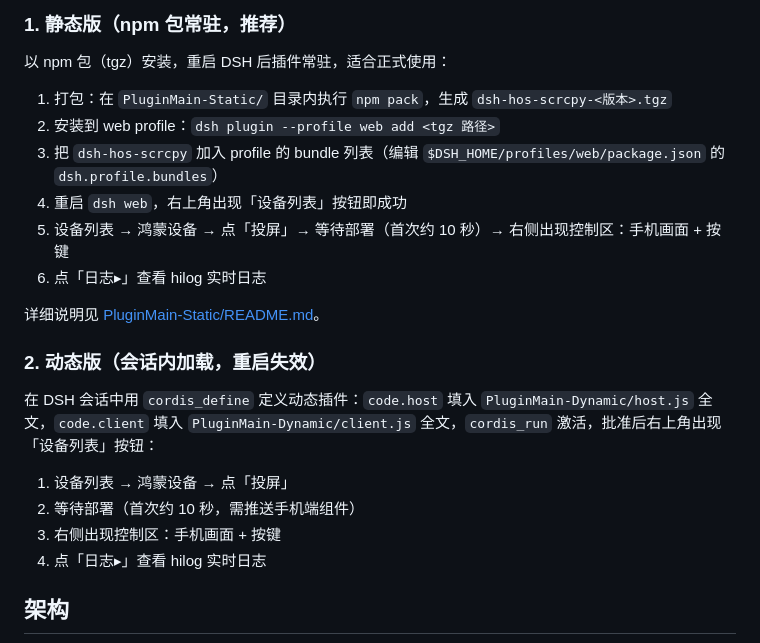
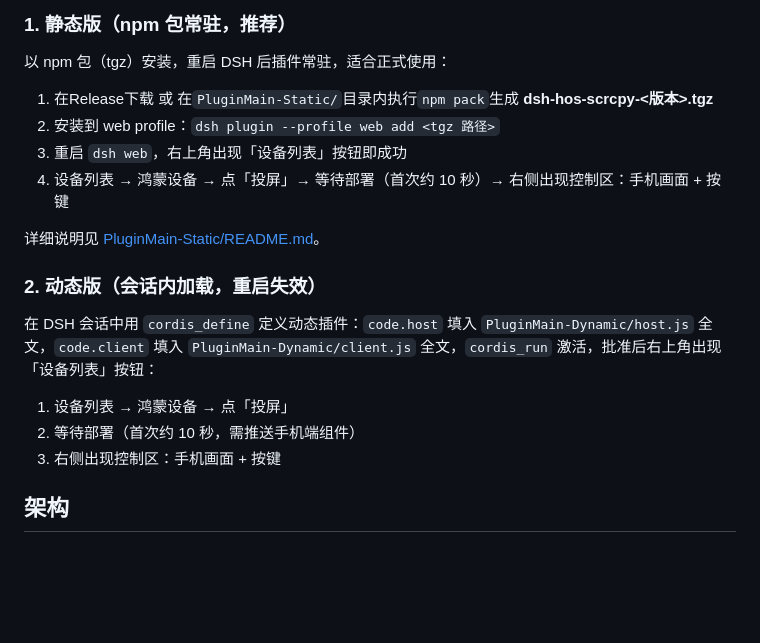
Before and after one commit to ns-zzj/dsh-hos-scrcpy, a Markdown page: README.md, the part around the change. GitHub-like rendering; blank space fills up the shorter version.

Commit message:
Refine README instructions for static plugin installation
Updated installation instructions for static version and removed unnecessary steps.

```diff
--- a/README.md
+++ b/README.md
@@ -63,12 +63,10 @@ dsh-hos-scrcpy/
 
 以 npm 包（tgz）安装，重启 DSH 后插件常驻，适合正式使用：
 
-1. 打包：在 `PluginMain-Static/` 目录内执行 `npm pack`，生成 `dsh-hos-scrcpy-<版本>.tgz`
+1. 在Release下载 或 在`PluginMain-Static/`目录内执行`npm pack`生成 **dsh-hos-scrcpy-<版本>.tgz**
 2. 安装到 web profile：`dsh plugin --profile web add <tgz 路径>`
-3. 把 `dsh-hos-scrcpy` 加入 profile 的 bundle 列表（编辑 `$DSH_HOME/profiles/web/package.json` 的 `dsh.profile.bundles`）
-4. 重启 `dsh web`，右上角出现「设备列表」按钮即成功
-5. 设备列表 → 鸿蒙设备 → 点「投屏」→ 等待部署（首次约 10 秒）→ 右侧出现控制区：手机画面 + 按键
-6. 点「日志▸」查看 hilog 实时日志
+3. 重启 `dsh web`，右上角出现「设备列表」按钮即成功
+4. 设备列表 → 鸿蒙设备 → 点「投屏」→ 等待部署（首次约 10 秒）→ 右侧出现控制区：手机画面 + 按键
 
 详细说明见 [PluginMain-Static/README.md](PluginMain-Static/README.md)。
 
@@ -79,7 +77,6 @@ dsh-hos-scrcpy/
 1. 设备列表 → 鸿蒙设备 → 点「投屏」
 2. 等待部署（首次约 10 秒，需推送手机端组件）
 3. 右侧出现控制区：手机画面 + 按键
-4. 点「日志▸」查看 hilog 实时日志
 
 ## 架构
 
```
